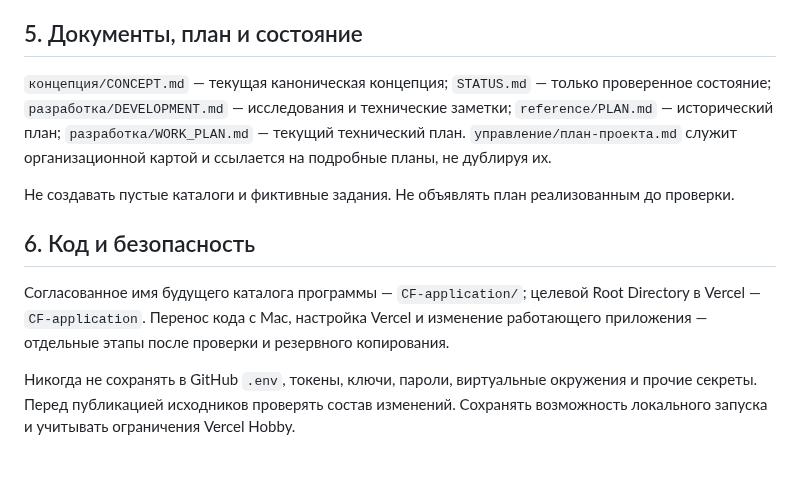
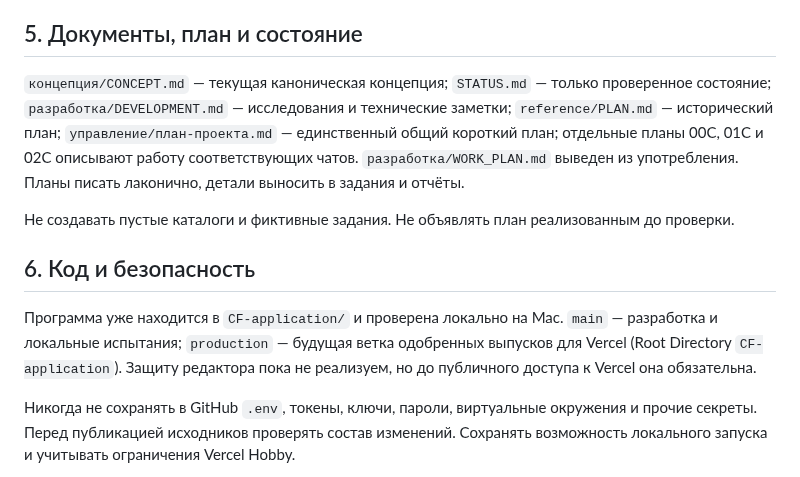
Before and after one commit to MikKrak/ChannelFactory, a Markdown page: PROJECT_RULES.md, the part around the change. Rendered like a GitHub page.

Commit message:
Update project navigation for current code and concise plans

```diff
--- a/PROJECT_RULES.md
+++ b/PROJECT_RULES.md
@@ -24,13 +24,13 @@
 
 ## 5. Документы, план и состояние
 
-`концепция/CONCEPT.md` — текущая каноническая концепция; `STATUS.md` — только проверенное состояние; `разработка/DEVELOPMENT.md` — исследования и технические заметки; `reference/PLAN.md` — исторический план; `разработка/WORK_PLAN.md` — текущий технический план. `управление/план-проекта.md` служит организационной картой и ссылается на подробные планы, не дублируя их.
+`концепция/CONCEPT.md` — текущая каноническая концепция; `STATUS.md` — только проверенное состояние; `разработка/DEVELOPMENT.md` — исследования и технические заметки; `reference/PLAN.md` — исторический план; `управление/план-проекта.md` — единственный общий короткий план; отдельные планы 00C, 01C и 02C описывают работу соответствующих чатов. `разработка/WORK_PLAN.md` выведен из употребления. Планы писать лаконично, детали выносить в задания и отчёты.
 
 Не создавать пустые каталоги и фиктивные задания. Не объявлять план реализованным до проверки.
 
 ## 6. Код и безопасность
 
-Согласованное имя будущего каталога программы — `CF-application/`; целевой Root Directory в Vercel — `CF-application`. Перенос кода с Mac, настройка Vercel и изменение работающего приложения — отдельные этапы после проверки и резервного копирования.
+Программа уже находится в `CF-application/` и проверена локально на Mac. `main` — разработка и локальные испытания; `production` — будущая ветка одобренных выпусков для Vercel (Root Directory `CF-application`). Защиту редактора пока не реализуем, но до публичного доступа к Vercel она обязательна.
 
 Никогда не сохранять в GitHub `.env`, токены, ключи, пароли, виртуальные окружения и прочие секреты. Перед публикацией исходников проверять состав изменений. Сохранять возможность локального запуска и учитывать ограничения Vercel Hobby.
 
```
